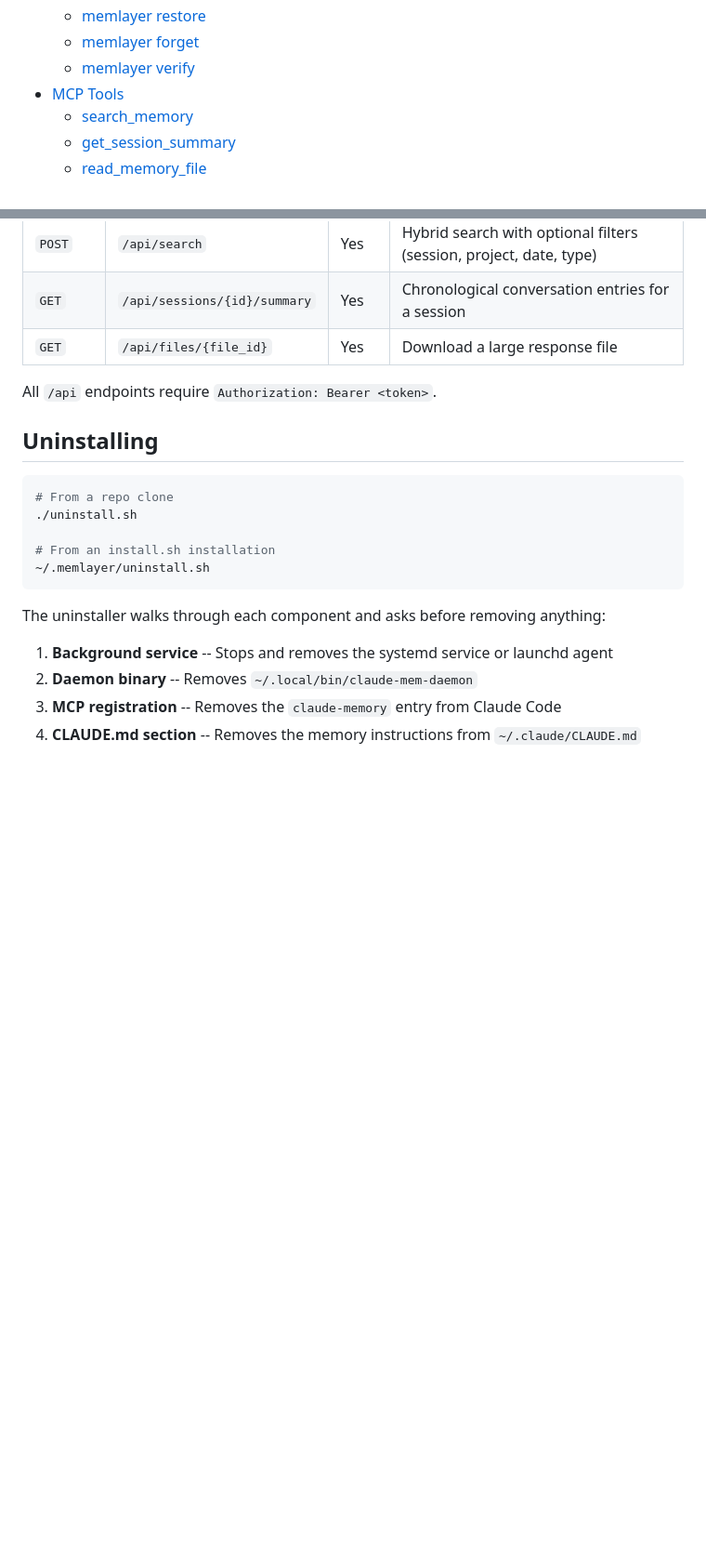
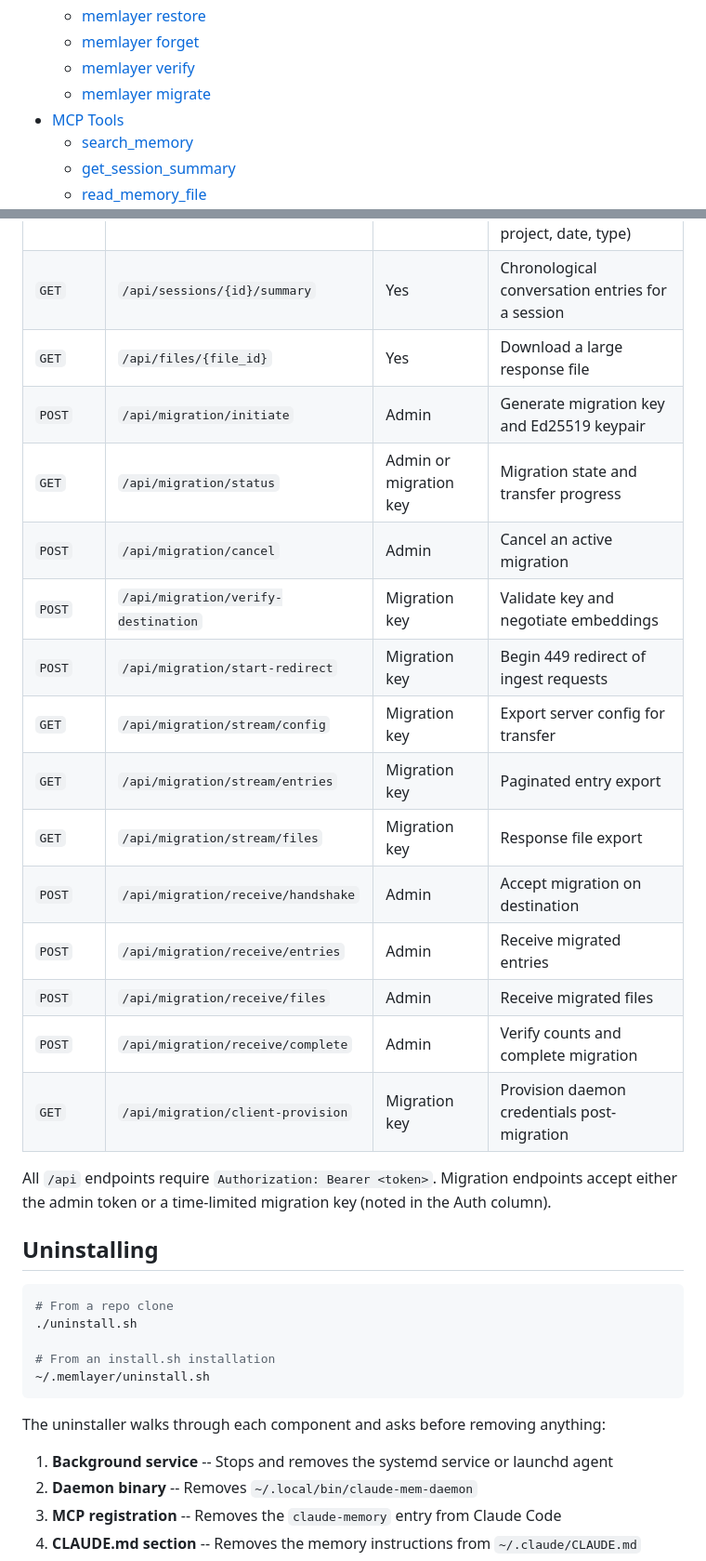
Before and after one commit to mikeydotio/memlayer, a Markdown page: README.md, 2 parts joined by grey strips. Shown at 93% size. Drawn GitHub-style; blank space fills up the shorter version.

Commit message:
Update README for v1.4.0 migration feature
Add memlayer migrate CLI docs, migration API endpoints table,
v1.4.0 upgrade notes, and new files to project structure.

```diff
--- a/README.md
+++ b/README.md
@@ -21,6 +21,7 @@ Start a Claude Code session and ask *"Do you remember how we fixed the SSH tunne
   - [memlayer restore](#memlayer-restore)
   - [memlayer forget](#memlayer-forget)
   - [memlayer verify](#memlayer-verify)
+  - [memlayer migrate](#memlayer-migrate)
 - [MCP Tools](#mcp-tools)
   - [search_memory](#search_memory)
   - [get_session_summary](#get_session_summary)
@@ -964,8 +993,21 @@ memlayer/
 | `POST` | `/api/search` | Yes | Hybrid search with optional filters (session, project, date, type) |
 | `GET` | `/api/sessions/{id}/summary` | Yes | Chronological conversation entries for a session |
 | `GET` | `/api/files/{file_id}` | Yes | Download a large response file |
+| `POST` | `/api/migration/initiate` | Admin | Generate migration key and Ed25519 keypair |
+| `GET` | `/api/migration/status` | Admin or migration key | Migration state and transfer progress |
+| `POST` | `/api/migration/cancel` | Admin | Cancel an active migration |
+| `POST` | `/api/migration/verify-destination` | Migration key | Validate key and negotiate embeddings |
+| `POST` | `/api/migration/start-redirect` | Migration key | Begin 449 redirect of ingest requests |
+| `GET` | `/api/migration/stream/config` | Migration key | Export server config for transfer |
+| `GET` | `/api/migration/stream/entries` | Migration key | Paginated entry export |
+| `GET` | `/api/migration/stream/files` | Migration key | Response file export |
+| `POST` | `/api/migration/receive/handshake` | Admin | Accept migration on destination |
+| `POST` | `/api/migration/receive/entries` | Admin | Receive migrated entries |
+| `POST` | `/api/migration/receive/files` | Admin | Receive migrated files |
+| `POST` | `/api/migration/receive/complete` | Admin | Verify counts and complete migration |
+| `GET` | `/api/migration/client-provision` | Migration key | Provision daemon credentials post-migration |
 
-All `/api` endpoints require `Authorization: Bearer <token>`.
+All `/api` endpoints require `Authorization: Bearer <token>`. Migration endpoints accept either the admin token or a time-limited migration key (noted in the Auth column).
 
 ## Uninstalling
 
```
Also changed, not shown: other parts of README.md (+29 -1 lines).
